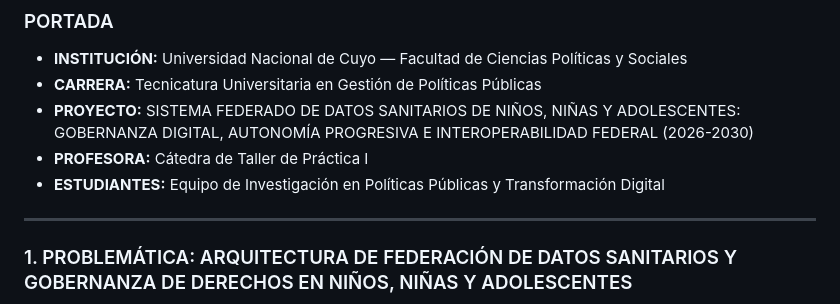
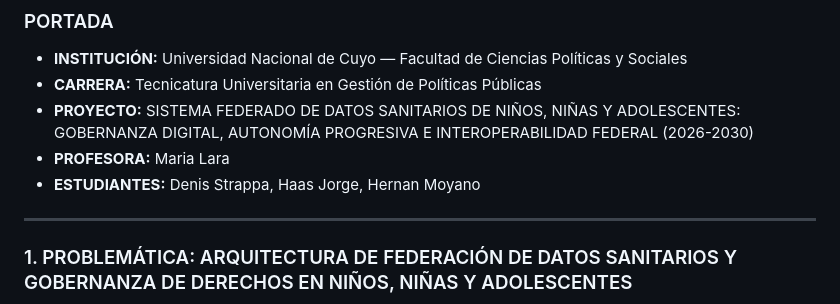
Before and after one commit to pruebacultura/trabajos-taller, a Markdown page: trabajo-principal.md, the part around the change. Rendered like a GitHub page.

Commit message:
Update professor and student names in trabajo-principal.md

```diff
--- a/trabajo-principal.md
+++ b/trabajo-principal.md
@@ -8,8 +8,8 @@
 * **INSTITUCIÓN:** Universidad Nacional de Cuyo — Facultad de Ciencias Políticas y Sociales
 * **CARRERA:** Tecnicatura Universitaria en Gestión de Políticas Públicas
 * **PROYECTO:** SISTEMA FEDERADO DE DATOS SANITARIOS DE NIÑOS, NIÑAS Y ADOLESCENTES: GOBERNANZA DIGITAL, AUTONOMÍA PROGRESIVA E INTEROPERABILIDAD FEDERAL (2026-2030)
-* **PROFESORA:** Cátedra de Taller de Práctica I
-* **ESTUDIANTES:** Equipo de Investigación en Políticas Públicas y Transformación Digital
+* **PROFESORA:** Maria Lara
+* **ESTUDIANTES:** Denis Strappa, Haas Jorge, Hernan Moyano
 
 ---
 
```
